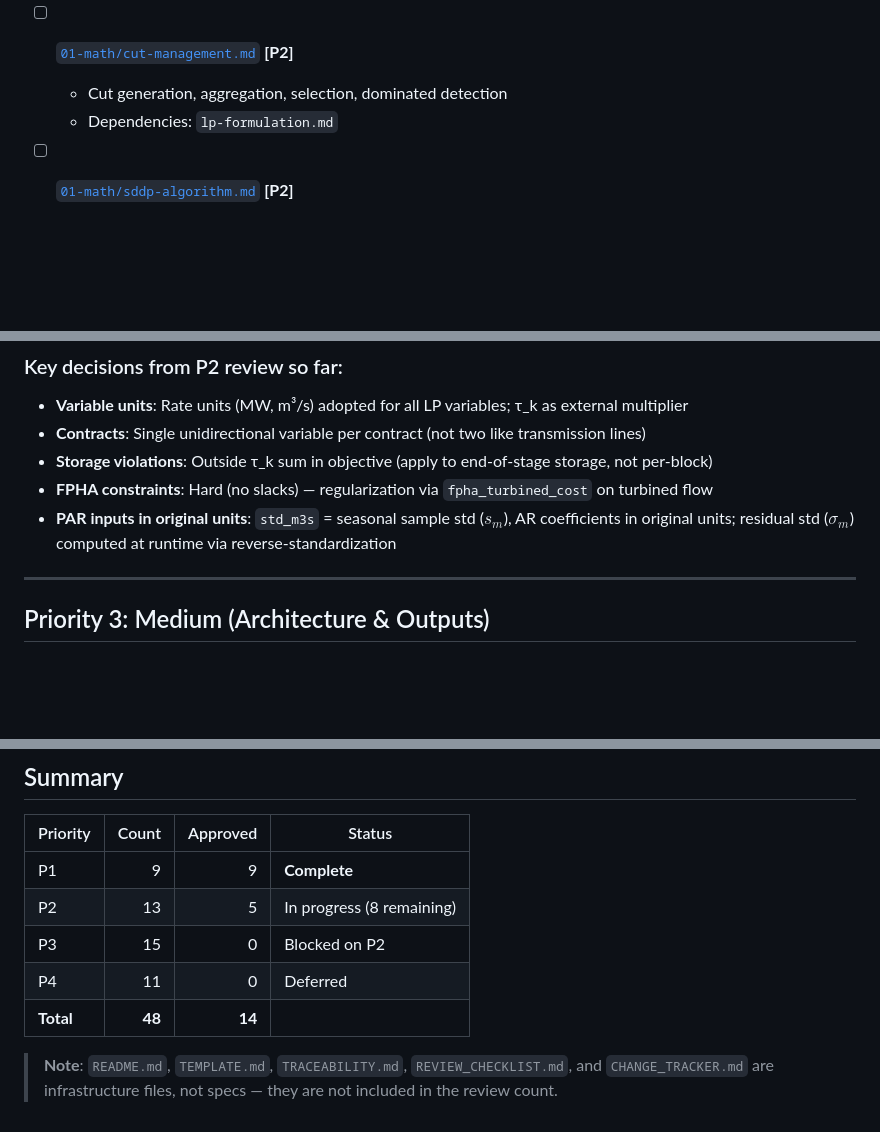
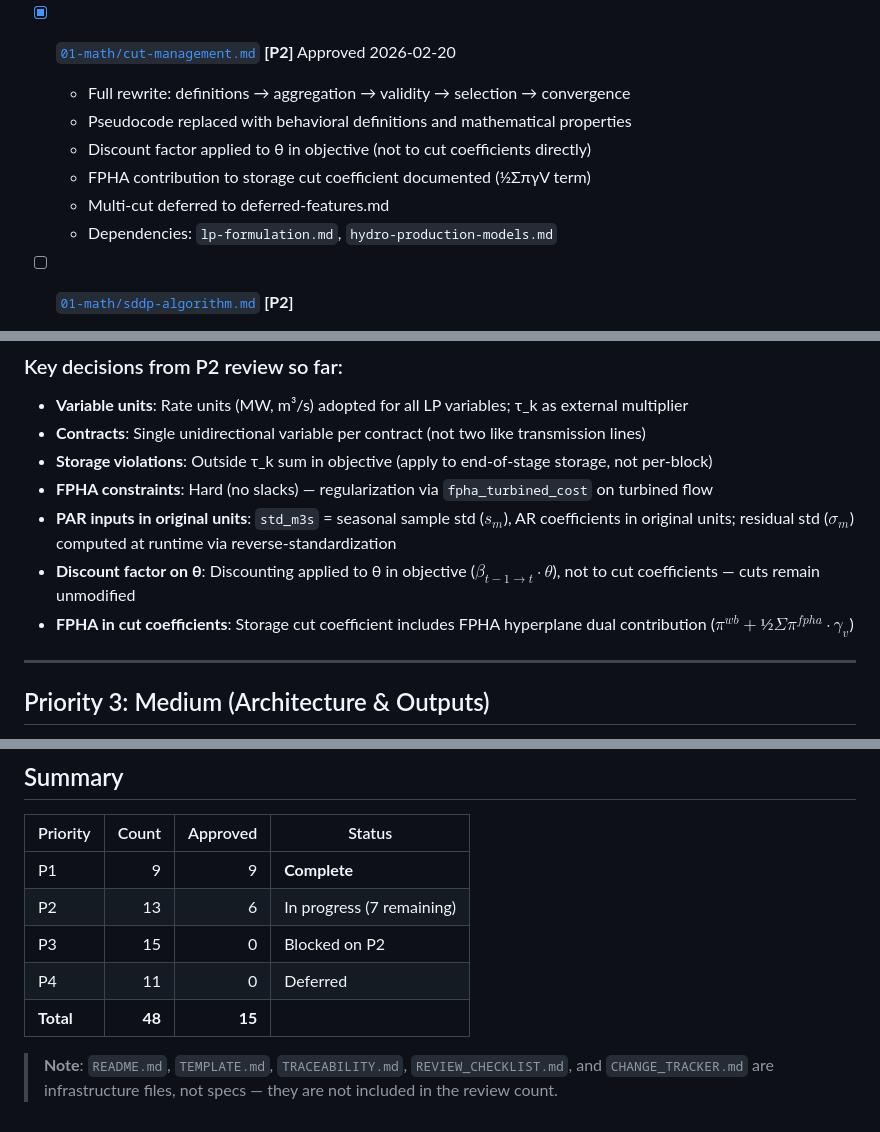
Before and after one commit to rjmalves/powers, a Markdown page: docs/specs/REVIEW_CHECKLIST.md, 3 parts joined by grey strips. Drawn GitHub-style; blank space fills up the shorter version.

```diff
--- a/docs/specs/REVIEW_CHECKLIST.md
+++ b/docs/specs/REVIEW_CHECKLIST.md
@@ -96,9 +96,13 @@ Review approach: Read the approved P1 specs first to ensure math specs are consi
   - CEPEL PAR(p)-A moved to deferred-features.md (C.8)
   - Dependencies: none — standalone statistical model
 
-- [ ] [`01-math/cut-management.md`](01-math/cut-management.md) **[P2]**
-  - Cut generation, aggregation, selection, dominated detection
-  - Dependencies: `lp-formulation.md`
+- [x] [`01-math/cut-management.md`](01-math/cut-management.md) **[P2]** Approved 2026-02-20
+  - Full rewrite: definitions → aggregation → validity → selection → convergence
+  - Pseudocode replaced with behavioral definitions and mathematical properties
+  - Discount factor applied to θ in objective (not to cut coefficients directly)
+  - FPHA contribution to storage cut coefficient documented (½ΣπγV term)
+  - Multi-cut deferred to deferred-features.md
+  - Dependencies: `lp-formulation.md`, `hydro-production-models.md`
 
 - [ ] [`01-math/sddp-algorithm.md`](01-math/sddp-algorithm.md) **[P2]**
   - SDDP overview, policy graph, state variables, single vs multi-cut
@@ -137,6 +141,8 @@ Review approach: Read the approved P1 specs first to ensure math specs are consi
 - **Storage violations**: Outside τ_k sum in objective (apply to end-of-stage storage, not per-block)
 - **FPHA constraints**: Hard (no slacks) — regularization via `fpha_turbined_cost` on turbined flow
 - **PAR inputs in original units**: `std_m3s` = seasonal sample std ($s_m$), AR coefficients in original units; residual std ($\sigma_m$) computed at runtime via reverse-standardization
+- **Discount factor on θ**: Discounting applied to θ in objective ($\beta_{t-1→t} · θ$), not to cut coefficients — cuts remain unmodified
+- **FPHA in cut coefficients**: Storage cut coefficient includes FPHA hyperplane dual contribution ($\pi^{wb} + ½Σπ^{fpha}·γ_v$)
 
 ---
 
@@ -264,9 +270,9 @@ These specs are either stable, deferred to later phases, or foundational referen
 | Priority  |  Count | Approved | Status                    |
 | --------- | -----: | -------: | ------------------------- |
 | P1        |      9 |        9 | **Complete**              |
-| P2        |     13 |        5 | In progress (8 remaining) |
+| P2        |     13 |        6 | In progress (7 remaining) |
 | P3        |     15 |        0 | Blocked on P2             |
 | P4        |     11 |        0 | Deferred                  |
-| **Total** | **48** |   **14** |                           |
+| **Total** | **48** |   **15** |                           |
 
 > **Note**: `README.md`, `TEMPLATE.md`, `TRACEABILITY.md`, `REVIEW_CHECKLIST.md`, and `CHANGE_TRACKER.md` are infrastructure files, not specs — they are not included in the review count.
```
Also changed, not shown: docs/specs/README.md (+3 -3 lines), 1 other file.
